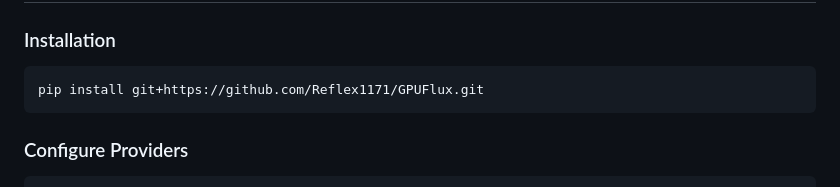
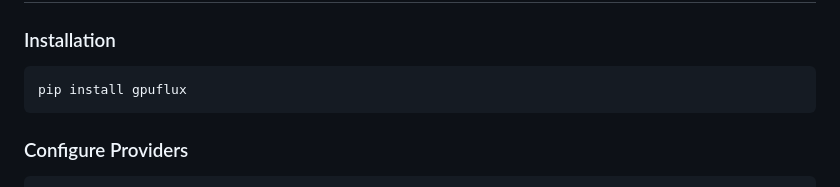
Before and after one commit to Reflex1171/GPUFlux, a Markdown page: README.md, the part around the change. Drawn GitHub-style.

Commit message:
Update install instructions now that package is on PyPI

````diff
--- a/README.md
+++ b/README.md
@@ -32,7 +32,7 @@ GPUFlux handles the rest: finds the cheapest available GPU across providers, pro
 ### Installation
 
 ```bash
-pip install git+https://github.com/Reflex1171/GPUFlux.git
+pip install gpuflux
 ```
 
 ### Configure Providers
````
